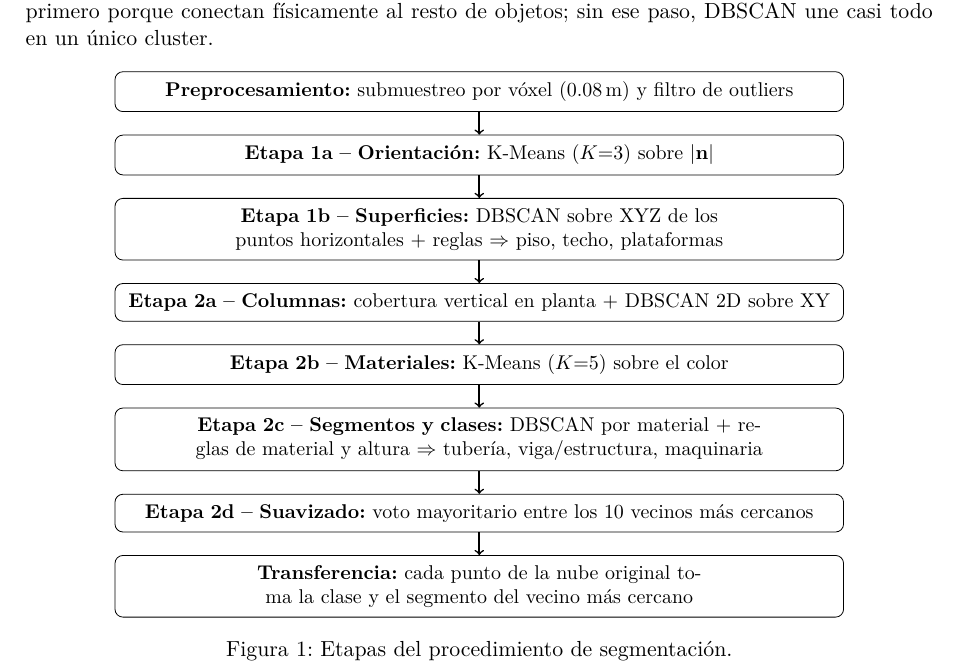
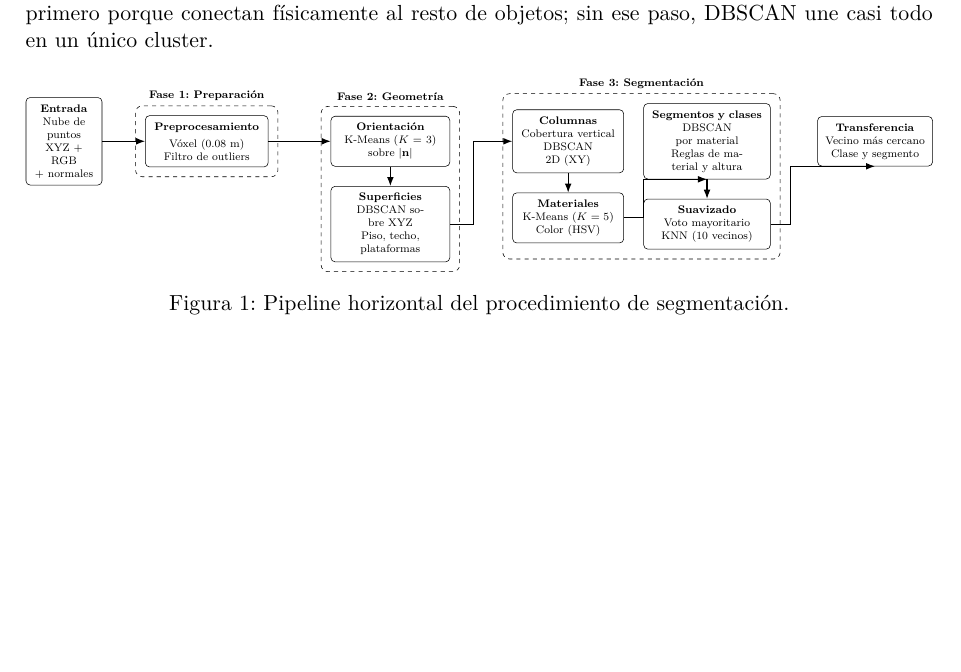
Before and after one commit to VannaNotGianna/segmentacion-nube-puntos-3d, a LaTeX document (reports/latex/main.tex): part of page 2 of 13, cut so that both start at the same text, the shorter picture padded with empty space. Compiled offline with pdfLaTeX.

Commit message:
Reporte: diagrama horizontal del pipeline

```diff
--- a/reports/latex/main.tex
+++ b/reports/latex/main.tex
@@ -17,9 +17,8 @@
 \usepackage{enumitem}
 \usepackage{xcolor}
 \usepackage{tikz}
-\usetikzlibrary{positioning,babel}
+\usetikzlibrary{positioning,babel,arrows.meta,fit,backgrounds}
 \usepackage[hidelinks]{hyperref}
-
 \graphicspath{{figuras/}}
 \setlist{itemsep=2pt}
 
@@ -101,25 +100,131 @@ columnas) se separan primero porque conectan físicamente al resto de objetos;
 sin ese paso, DBSCAN une casi todo en un único cluster.
 
 \begin{figure}[H]
-  \centering
-  \begin{tikzpicture}[
-      node distance=4mm,
-      etapa/.style={draw, rounded corners, align=center, text width=12.5cm,
-                    inner sep=5pt, font=\small},
-      flecha/.style={->, thick}]
-    \node[etapa] (pre) {\textbf{Preprocesamiento:} submuestreo por vóxel (0.08\,m) y filtro de outliers};
-    \node[etapa, below=of pre] (e1a) {\textbf{Etapa 1a -- Orientación:} K-Means ($K{=}3$) sobre $|\mathbf{n}|$};
-    \node[etapa, below=of e1a] (e1b) {\textbf{Etapa 1b -- Superficies:} DBSCAN sobre XYZ de los puntos horizontales + reglas $\Rightarrow$ piso, techo, plataformas};
-    \node[etapa, below=of e1b] (e2a) {\textbf{Etapa 2a -- Columnas:} cobertura vertical en planta + DBSCAN 2D sobre XY};
-    \node[etapa, below=of e2a] (e2b) {\textbf{Etapa 2b -- Materiales:} K-Means ($K{=}5$) sobre el color};
-    \node[etapa, below=of e2b] (e2c) {\textbf{Etapa 2c -- Segmentos y clases:} DBSCAN por material + reglas de material y altura $\Rightarrow$ tubería, viga/estructura, maquinaria};
-    \node[etapa, below=of e2c] (e2e) {\textbf{Etapa 2d -- Suavizado:} voto mayoritario entre los 10 vecinos más cercanos};
-    \node[etapa, below=of e2e] (tr) {\textbf{Transferencia:} cada punto de la nube original toma la clase y el segmento del vecino más cercano};
-    \foreach \a/\b in {pre/e1a, e1a/e1b, e1b/e2a, e2a/e2b, e2b/e2c, e2c/e2e, e2e/tr}
-      \draw[flecha] (\a) -- (\b);
-  \end{tikzpicture}
-  \caption{Etapas del procedimiento de segmentación.}
-  \label{fig:pipeline}
+\centering
+\resizebox{\textwidth}{!}{%
+\begin{tikzpicture}[
+  font=\scriptsize,
+  >=Latex,
+  nodo/.style={
+    draw=black,
+    rounded corners=3pt,
+    align=center,
+    inner sep=5pt,
+    minimum height=11mm
+  },
+  fase/.style={
+    draw=black,
+    dashed,
+    rounded corners=5pt,
+    inner sep=7pt
+  },
+  flujo/.style={
+    ->,
+    >=Latex,
+    thick
+  }
+]
+
+% ENTRADA
+\node[nodo, text width=1.6cm] (entrada) {
+  \textbf{Entrada}\\
+  Nube de puntos\\
+  XYZ + RGB\\
+  + normales
+};
+
+% FASE 1
+\node[nodo, right=11mm of entrada,
+      text width=2.8cm] (pre) {
+  \textbf{Preprocesamiento}\\[1mm]
+  Vóxel (0.08 m)\\
+  Filtro de outliers
+};
+
+% FASE 2
+\node[nodo, right=16mm of pre,
+      text width=2.7cm] (orient) {
+  \textbf{Orientación}\\
+  K-Means ($K=3$)\\
+  sobre $|\mathbf{n}|$
+};
+
+\node[nodo, below=5mm of orient,
+      text width=2.7cm] (super) {
+  \textbf{Superficies}\\
+  DBSCAN sobre XYZ\\
+  Piso, techo, plataformas
+};
+
+% FASE 3
+\node[nodo, right=16mm of orient,
+      text width=2.5cm] (cols) {
+  \textbf{Columnas}\\
+  Cobertura vertical\\
+  DBSCAN 2D (XY)
+};
+
+\node[nodo, below=5mm of cols,
+      text width=2.5cm] (mat) {
+  \textbf{Materiales}\\
+  K-Means ($K=5$)\\
+  Color (HSV)
+};
+
+\node[nodo, right=5mm of cols,
+      text width=2.9cm] (clas) {
+  \textbf{Segmentos y clases}\\
+  DBSCAN por material\\
+  Reglas de material y altura
+};
+
+\node[nodo, below=5mm of clas,
+      text width=2.9cm] (smooth) {
+  \textbf{Suavizado}\\
+  Voto mayoritario\\
+  KNN (10 vecinos)
+};
+
+% SALIDA
+\node[nodo, right=12mm of clas,
+      text width=2.6cm] (trans) {
+  \textbf{Transferencia}\\
+  Vecino más cercano\\
+  Clase y segmento
+};
+
+% CONEXIONES
+\draw[flujo] (entrada) -- (pre);
+\draw[flujo] (pre) -- (orient);
+\draw[flujo] (orient) -- (super);
+\draw[flujo] (super.east) -- ++(6mm,0)
+  |- (cols.west);
+
+\draw[flujo] (cols) -- (mat);
+\draw[flujo] (mat.east) -- ++(5mm,0)
+  |- (clas.south);
+
+\draw[flujo] (clas) -- (smooth);
+\draw[flujo] (smooth.east) -- ++(5mm,0)
+  |- (trans.south);
+
+% AGRUPACIÓN DE FASES
+\node[fase, fit=(pre),
+  label={[font=\scriptsize\bfseries]above:
+  Fase 1: Preparación}] {};
+
+\node[fase, fit=(orient)(super),
+  label={[font=\scriptsize\bfseries]above:
+  Fase 2: Geometría}] {};
+
+\node[fase, fit=(cols)(mat)(clas)(smooth),
+  label={[font=\scriptsize\bfseries]above:
+  Fase 3: Segmentación}] {};
+
+\end{tikzpicture}%
+}
+\caption{Pipeline horizontal del procedimiento de segmentación.}
+\label{fig:pipeline}
 \end{figure}
 
 \subsection{Preprocesamiento}
```
